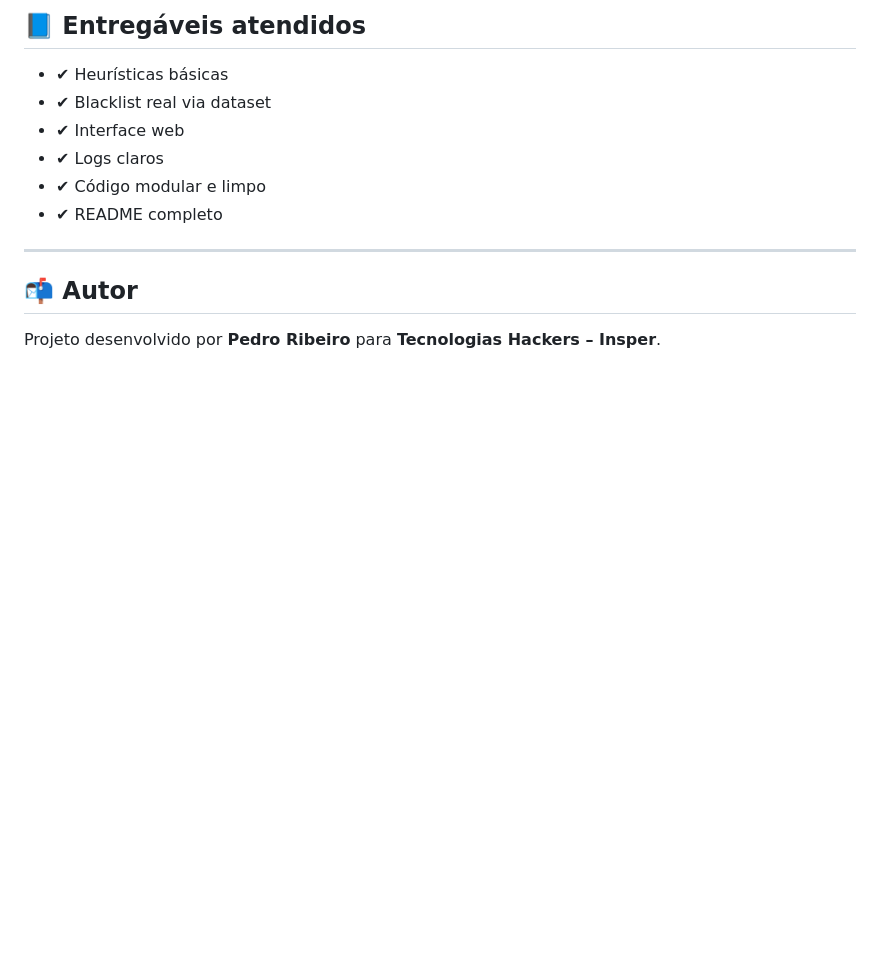
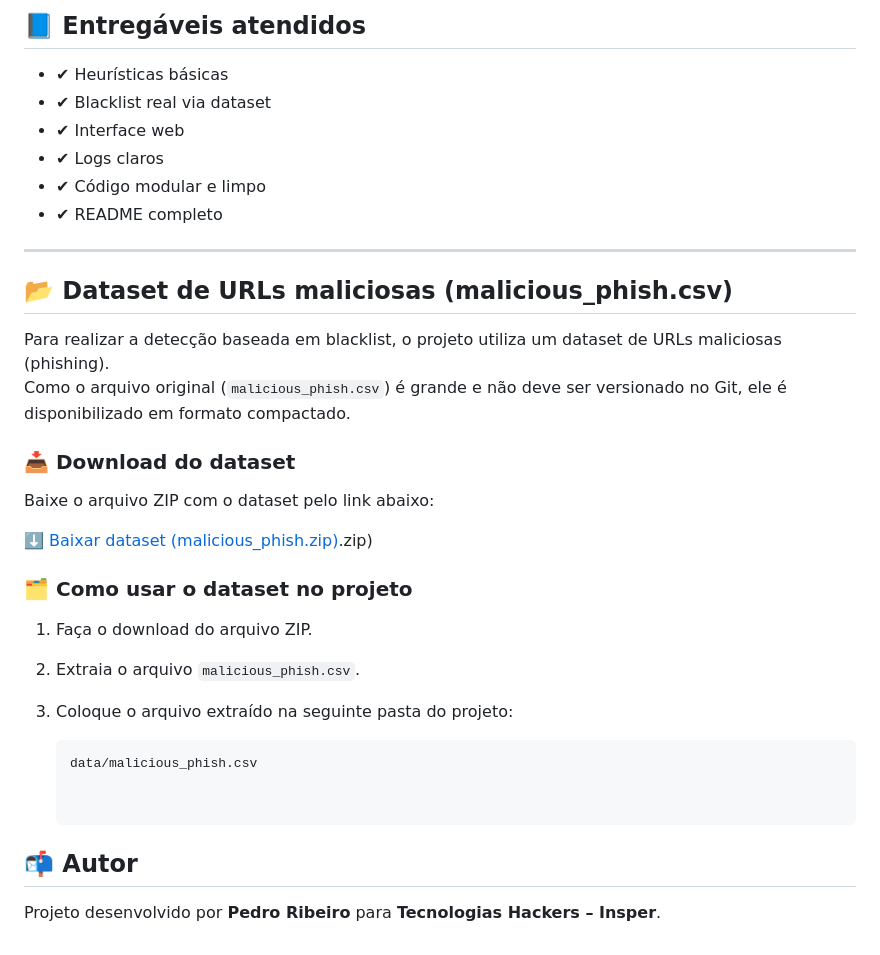
Before and after one commit to Ribs2004/phising_detector_3, a Markdown page: README.md, the part around the change. Drawn GitHub-style; blank space fills up the shorter version.

````diff
--- a/README.md
+++ b/README.md
@@ -187,6 +187,27 @@ Exemplo de saída:
 
 ---
 
+## 📂 Dataset de URLs maliciosas (malicious_phish.csv)
+
+Para realizar a detecção baseada em blacklist, o projeto utiliza um dataset de URLs maliciosas (phishing).
+Como o arquivo original (`malicious_phish.csv`) é grande e não deve ser versionado no Git, ele é disponibilizado em formato compactado.
+
+### 📥 Download do dataset
+
+Baixe o arquivo ZIP com o dataset pelo link abaixo:
+
+[⬇️ Baixar dataset (malicious_phish.zip)](<sandbox:/mnt/data/archive (1>).zip)
+
+### 🗂️ Como usar o dataset no projeto
+
+1. Faça o download do arquivo ZIP.
+2. Extraia o arquivo `malicious_phish.csv`.
+3. Coloque o arquivo extraído na seguinte pasta do projeto:
+
+   ```text
+   data/malicious_phish.csv
+
+
 ## 📬 Autor
 
 Projeto desenvolvido por **Pedro Ribeiro** para **Tecnologias Hackers – Insper**.
````
